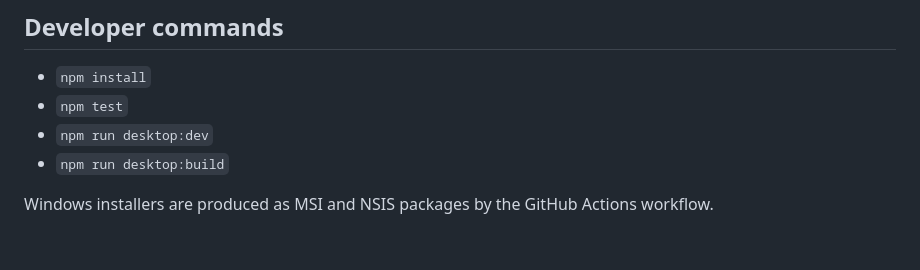
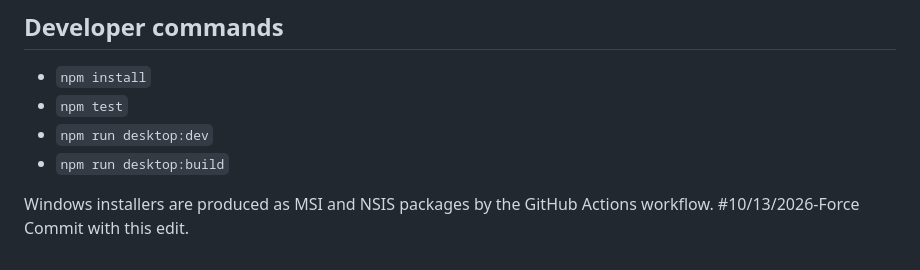
Before and after one commit to Dizno1/AccessibleMediaEditor, a Markdown page: README.md, the part around the change. Rendered like a GitHub page.

```diff
--- a/README.md
+++ b/README.md
@@ -158,3 +158,4 @@ Build 0.8.4 proves normalization, dedicated and nondestructively editable Source
 - `npm run desktop:build`
 
 Windows installers are produced as MSI and NSIS packages by the GitHub Actions workflow.
+#10/13/2026-Force Commit with this edit.
```
